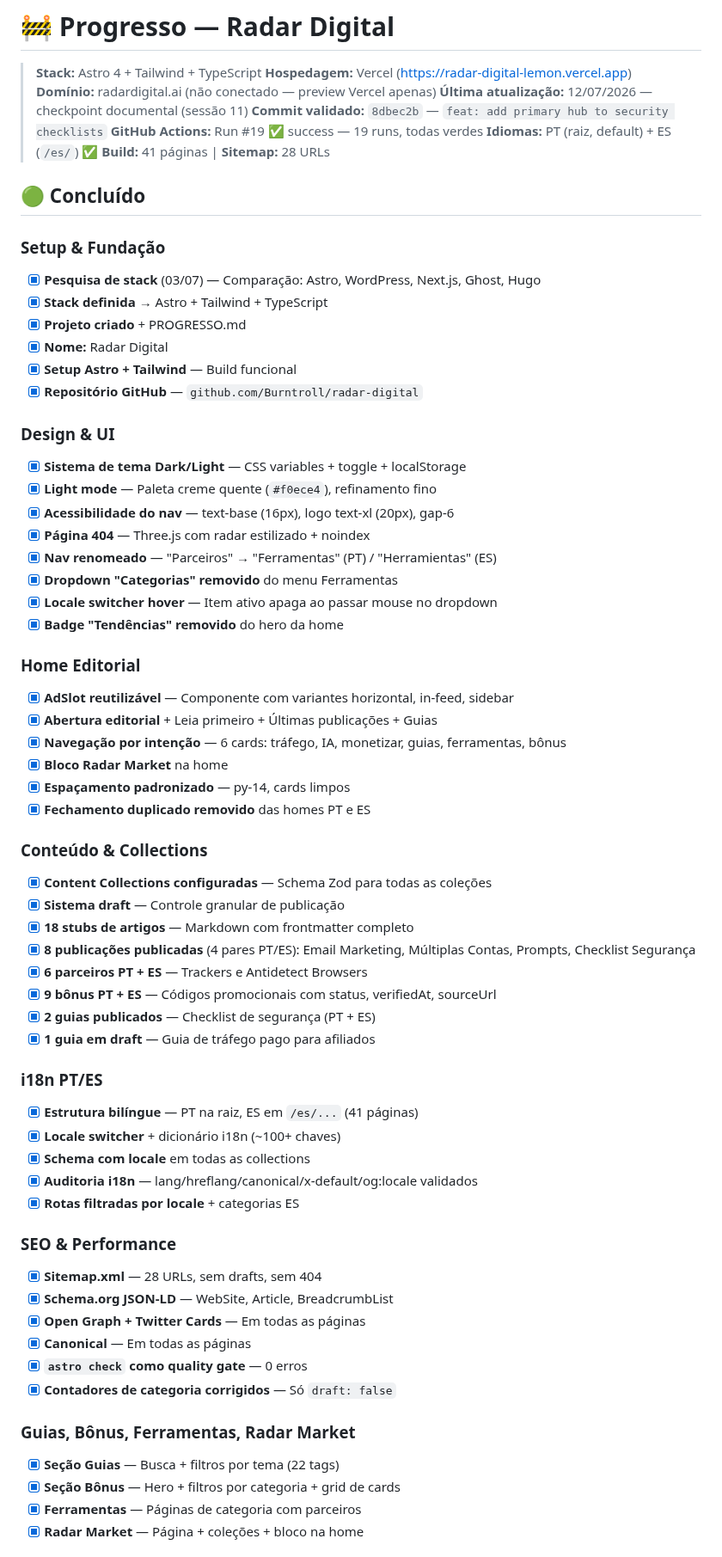
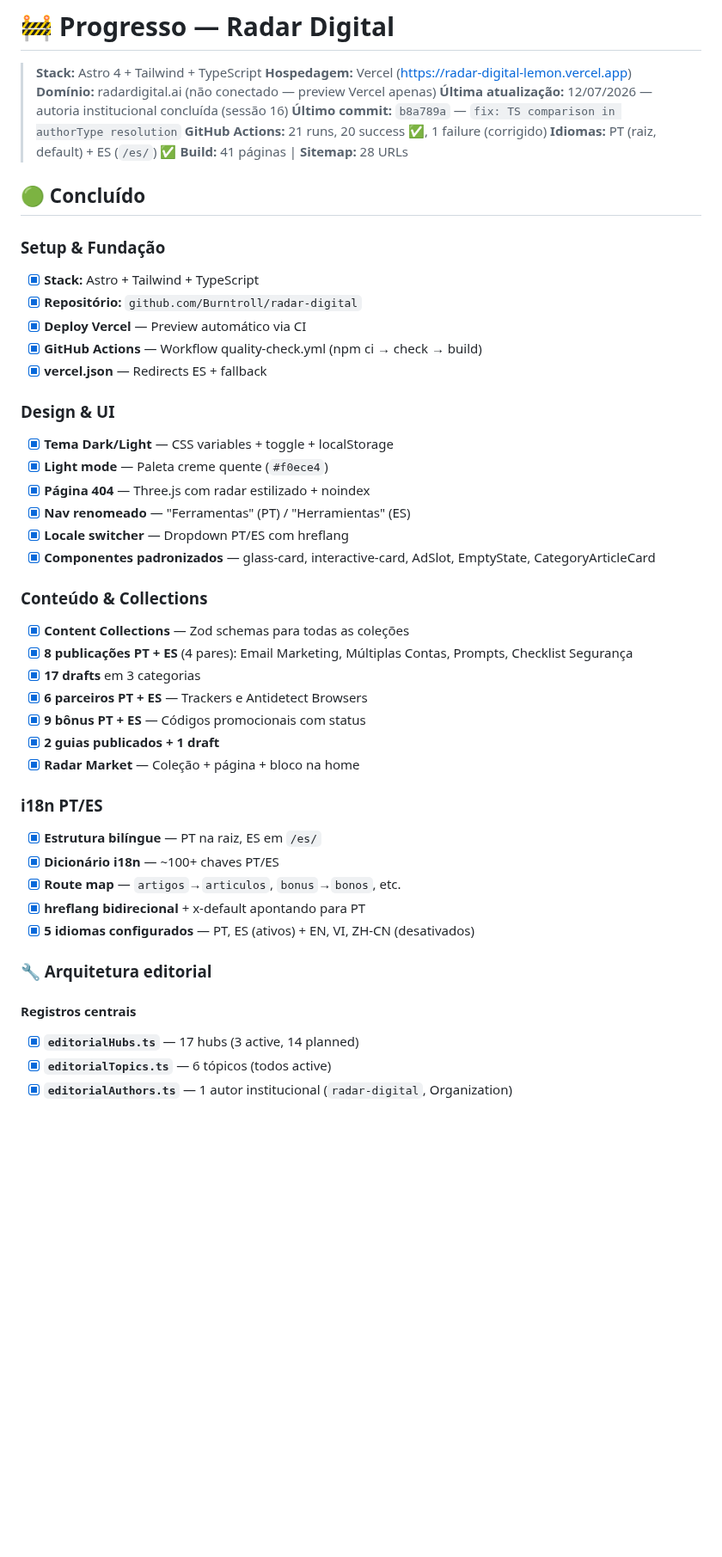
Before and after one commit to Burntroll/radar-digital, a Markdown page: PROGRESSO.md, the part around one of its changes. Shown at 86% size. Rendered like a GitHub page; blank space fills up the shorter version.

Commit message:
docs: update progress report through session 16

```diff
--- a/PROGRESSO.md
+++ b/PROGRESSO.md
@@ -3,68 +3,49 @@
 > **Stack:** Astro 4 + Tailwind + TypeScript
 > **Hospedagem:** Vercel (https://radar-digital-lemon.vercel.app)
 > **Domínio:** radardigital.ai (não conectado — preview Vercel apenas)
-> **Última atualização:** 12/07/2026 — checkpoint documental (sessão 11)
-> **Commit validado:** `8dbec2b` — `feat: add primary hub to security checklists`
-> **GitHub Actions:** Run #19 ✅ success — 19 runs, todas verdes
+> **Última atualização:** 12/07/2026 — autoria institucional concluída (sessão 16)
+> **Último commit:** `b8a789a` — `fix: TS comparison in authorType resolution`
+> **GitHub Actions:** 21 runs, 20 success ✅, 1 failure (corrigido)
 > **Idiomas:** PT (raiz, default) + ES (`/es/`) ✅
 > **Build:** 41 páginas | **Sitemap:** 28 URLs
 
 ## 🟢 Concluído
 
 ### Setup & Fundação
-- [x] **Pesquisa de stack** (03/07) — Comparação: Astro, WordPress, Next.js, Ghost, Hugo
-- [x] **Stack definida** → Astro + Tailwind + TypeScript
-- [x] **Projeto criado** + PROGRESSO.md
-- [x] **Nome:** Radar Digital
-- [x] **Setup Astro + Tailwind** — Build funcional
-- [x] **Repositório GitHub** — `github.com/Burntroll/radar-digital`
+- [x] **Stack:** Astro + Tailwind + TypeScript
+- [x] **Repositório:** `github.com/Burntroll/radar-digital`
+- [x] **Deploy Vercel** — Preview automático via CI
+- [x] **GitHub Actions** — Workflow quality-check.yml (npm ci → check → build)
+- [x] **vercel.json** — Redirects ES + fallback
 
 ### Design & UI
-- [x] **Sistema de tema Dark/Light** — CSS variables + toggle + localStorage
-- [x] **Light mode** — Paleta creme quente (`#f0ece4`), refinamento fino
-- [x] **Acessibilidade do nav** — text-base (16px), logo text-xl (20px), gap-6
+- [x] **Tema Dark/Light** — CSS variables + toggle + localStorage
+- [x] **Light mode** — Paleta creme quente (`#f0ece4`)
 - [x] **Página 404** — Three.js com radar estilizado + noindex
-- [x] **Nav renomeado** — "Parceiros" → "Ferramentas" (PT) / "Herramientas" (ES)
-- [x] **Dropdown "Categorias" removido** do menu Ferramentas
-- [x] **Locale switcher hover** — Item ativo apaga ao passar mouse no dropdown
-- [x] **Badge "Tendências" removido** do hero da home
-
-### Home Editorial
-- [x] **AdSlot reutilizável** — Componente com variantes horizontal, in-feed, sidebar
-- [x] **Abertura editorial** + Leia primeiro + Últimas publicações + Guias
-- [x] **Navegação por intenção** — 6 cards: tráfego, IA, monetizar, guias, ferramentas, bônus
-- [x] **Bloco Radar Market** na home
-- [x] **Espaçamento padronizado** — py-14, cards limpos
-- [x] **Fechamento duplicado removido** das homes PT e ES
+- [x] **Nav renomeado** — "Ferramentas" (PT) / "Herramientas" (ES)
+- [x] **Locale switcher** — Dropdown PT/ES com hreflang
+- [x] **Componentes padronizados** — glass-card, interactive-card, AdSlot, EmptyState, CategoryArticleCard
 
 ### Conteúdo & Collections
-- [x] **Content Collections configuradas** — Schema Zod para todas as coleções
-- [x] **Sistema draft** — Controle granular de publicação
-- [x] **18 stubs de artigos** — Markdown com frontmatter completo
-- [x] **8 publicações publicadas** (4 pares PT/ES): Email Marketing, Múltiplas Contas, Prompts, Checklist Segurança
+- [x] **Content Collections** — Zod schemas para todas as coleções
+- [x] **8 publicações PT + ES** (4 pares): Email Marketing, Múltiplas Contas, Prompts, Checklist Segurança
+- [x] **17 drafts** em 3 categorias
 - [x] **6 parceiros PT + ES** — Trackers e Antidetect Browsers
-- [x] **9 bônus PT + ES** — Códigos promocionais com status, verifiedAt, sourceUrl
-- [x] **2 guias publicados** — Checklist de segurança (PT + ES)
-- [x] **1 guia em draft** — Guia de tráfego pago para afiliados
+- [x] **9 bônus PT + ES** — Códigos promocionais com status
+- [x] **2 guias publicados + 1 draft**
+- [x] **Radar Market** — Coleção + página + bloco na home
 
 ### i18n PT/ES
-- [x] **Estrutura bilíngue** — PT na raiz, ES em `/es/...` (41 páginas)
-- [x] **Locale switcher** + dicionário i18n (~100+ chaves)
-- [x] **Schema com locale** em todas as collections
-- [x] **Auditoria i18n** — lang/hreflang/canonical/x-default/og:locale validados
-- [x] **Rotas filtradas por locale** + categorias ES
+- [x] **Estrutura bilíngue** — PT na raiz, ES em `/es/`
+- [x] **Dicionário i18n** — ~100+ chaves PT/ES
+- [x] **Route map** — `artigos`→`articulos`, `bonus`→`bonos`, etc.
+- [x] **hreflang bidirecional** + x-default apontando para PT
+- [x] **5 idiomas configurados** — PT, ES (ativos) + EN, VI, ZH-CN (desativados)
 
-### SEO & Performance
-- [x] **Sitemap.xml** — 28 URLs, sem drafts, sem 404
-- [x] **Schema.org JSON-LD** — WebSite, Article, BreadcrumbList
-- [x] **Open Graph + Twitter Cards** — Em todas as páginas
-- [x] **Canonical** — Em todas as páginas
-- [x] **`astro check` como quality gate** — 0 erros
-- [x] **Contadores de categoria corrigidos** — Só `draft: false`
+### 🔧 Arquitetura editorial
 
-### Guias, Bônus, Ferramentas, Radar Market
-- [x] **Seção Guias** — Busca + filtros por tema (22 tags)
-- [x] **Seção Bônus** — Hero + filtros por categoria + grid de cards
-- [x] **Ferramentas** — Páginas de categoria com parceiros
-- [x] **Radar Market** — Página + coleções + bloco na home
+#### Registros centrais
+- [x] **`editorialHubs.ts`** — 17 hubs (3 active, 14 planned)
+- [x] **`editorialTopics.ts`** — 6 tópicos (todos active)
+- [x] **`editorialAuthors.ts`** — 1 autor institucional (`radar-digital`, Organization)
 
```
Also changed, not shown: other parts of PROGRESSO.md (+36 -55 lines).
